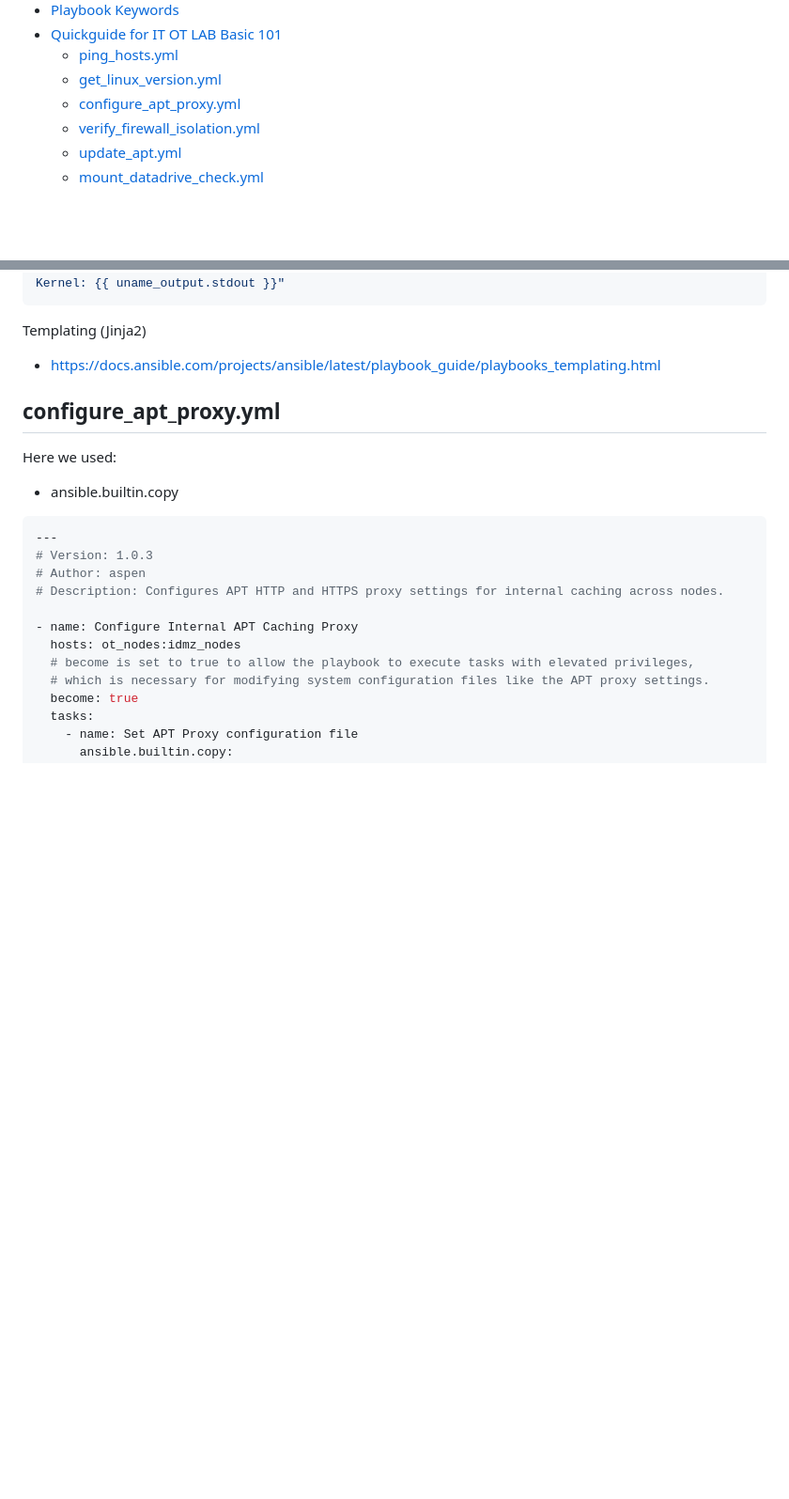
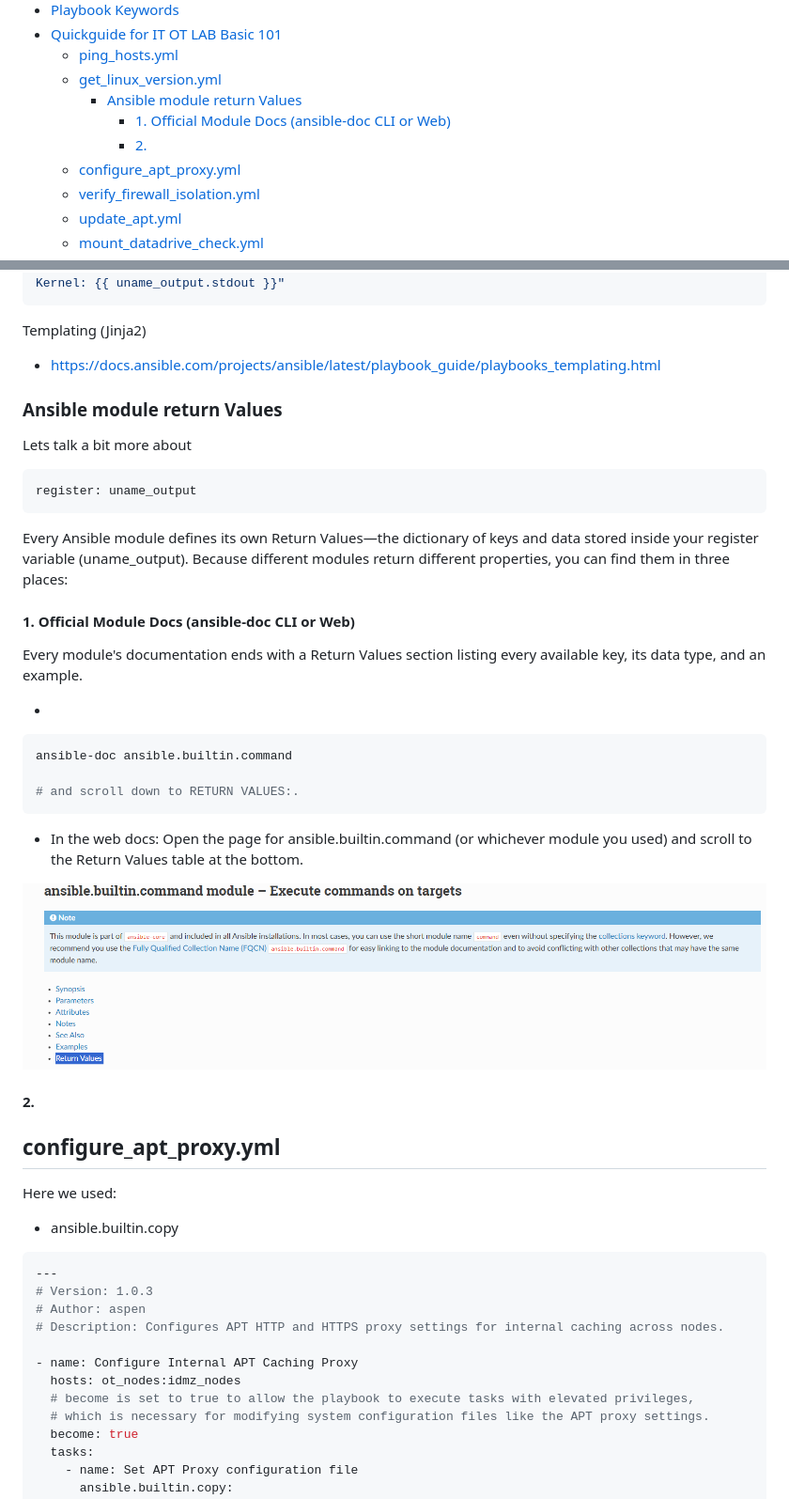
Before and after one commit to spawnmarvel/ansible-io-ot-lab, a Markdown page: quickguides/ansible_quickguide.md, 2 parts joined by grey strips. Shown at 94% size. Drawn GitHub-style; pictures changed too: images/return.png (added); blank space fills up the shorter version.

````diff
--- a/quickguides/ansible_quickguide.md
+++ b/quickguides/ansible_quickguide.md
@@ -28,6 +28,9 @@
 - [Quickguide for IT OT LAB Basic 101](#quickguide-for-it-ot-lab-basic-101)
   - [ping\_hosts.yml](#ping_hostsyml)
   - [get\_linux\_version.yml](#get_linux_versionyml)
+    - [Ansible module return Values](#ansible-module-return-values)
+      - [1. Official Module Docs (ansible-doc CLI or Web)](#1-official-module-docs-ansible-doc-cli-or-web)
+      - [2.](#2)
   - [configure\_apt\_proxy.yml](#configure_apt_proxyyml)
   - [verify\_firewall\_isolation.yml](#verify_firewall_isolationyml)
   - [update\_apt.yml](#update_aptyml)
@@ -313,6 +316,37 @@ Templating (Jinja2)
 
 * https://docs.ansible.com/projects/ansible/latest/playbook_guide/playbooks_templating.html
 
+
+### Ansible module return Values
+
+Lets talk a bit more about
+
+```yml
+register: uname_output
+```
+
+Every Ansible module defines its own Return Values—the dictionary of keys and data stored inside your register variable (uname_output). Because different modules return different properties, you can find them in three places:
+
+
+#### 1. Official Module Docs (ansible-doc CLI or Web)
+
+Every module's documentation ends with a Return Values section listing every available key, its data type, and an example.
+
+*
+
+```bash
+ansible-doc ansible.builtin.command
+
+# and scroll down to RETURN VALUES:.
+```
+
+
+* In the web docs: Open the page for ansible.builtin.command (or whichever module you used) and scroll to the Return Values table at the bottom.
+
+![return](https://github.com/spawnmarvel/ansible-io-ot-lab/blob/main/images/return.png)
+
+#### 2.
+
 ## configure_apt_proxy.yml
 
 Here we used:
````
